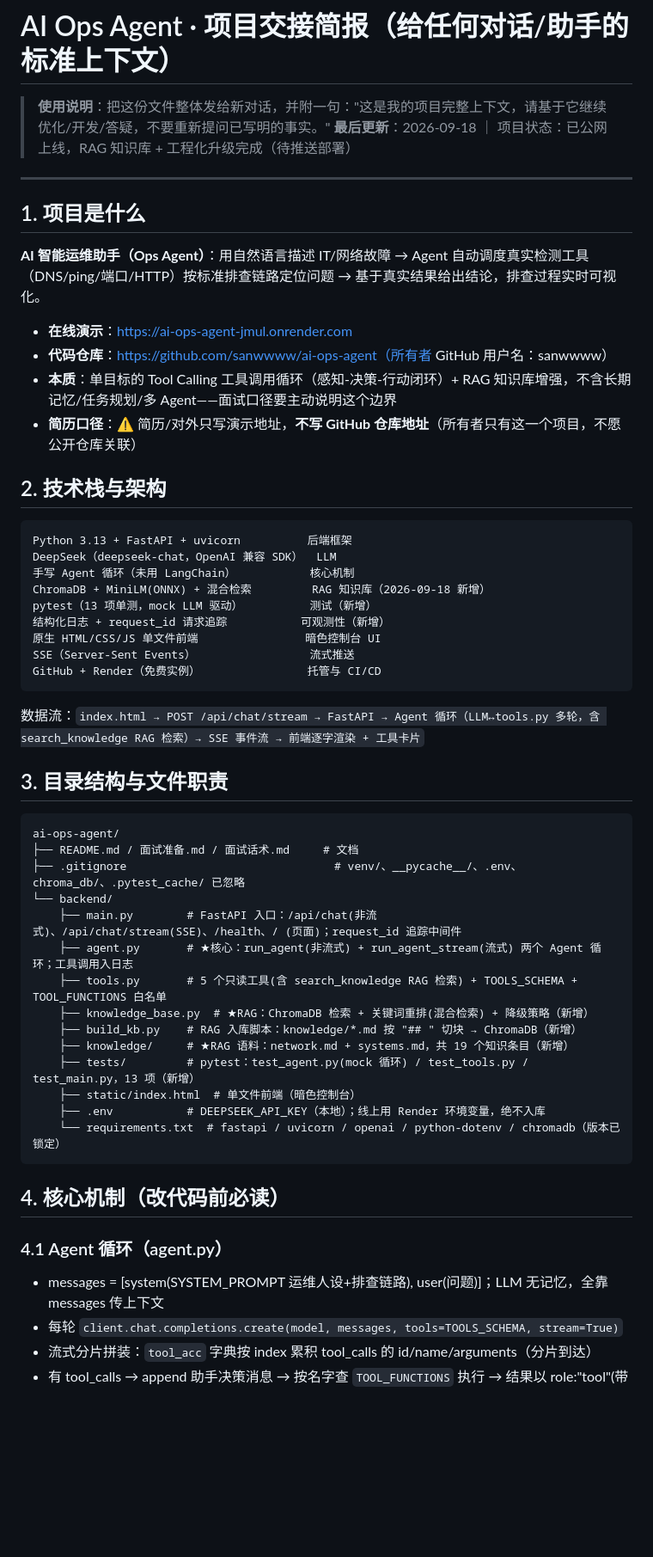
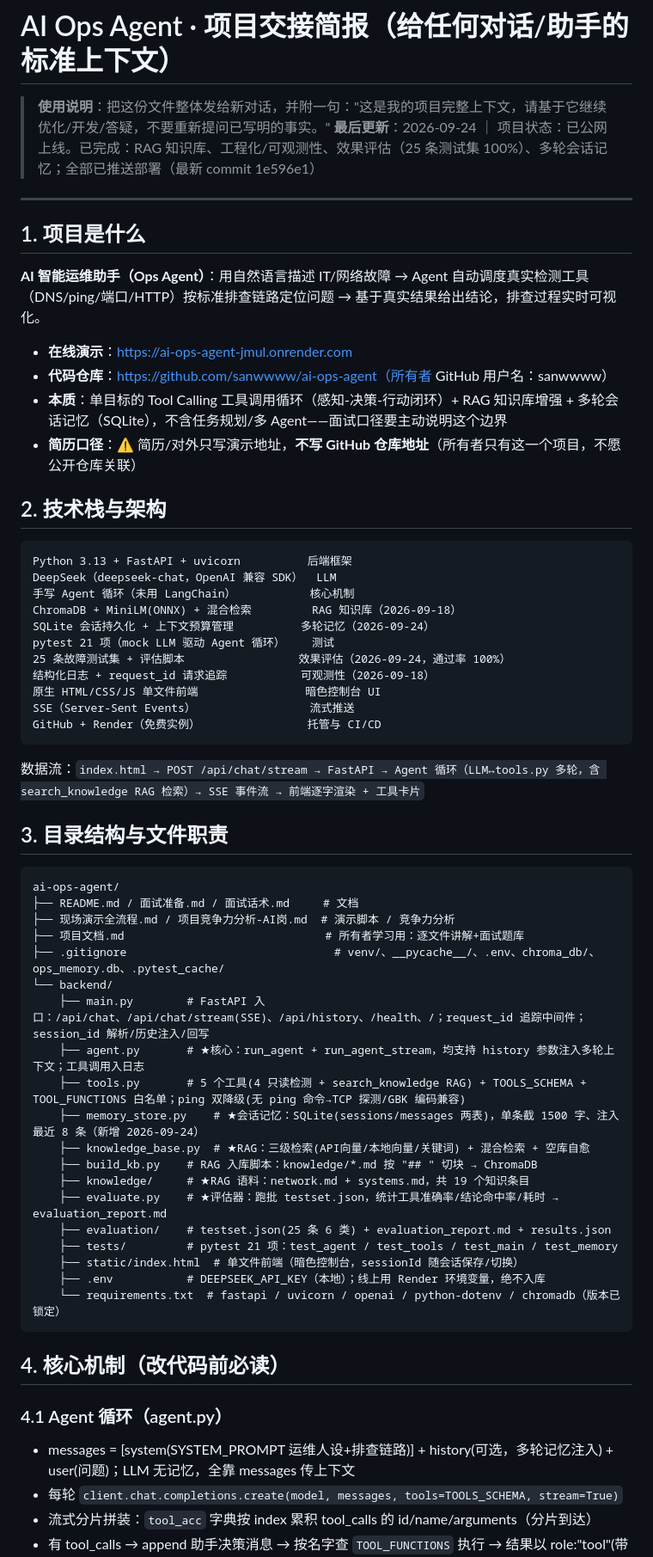
Before and after one commit to sanwwww/ai-ops-agent, a Markdown page: 项目交接简报.md, the part around one of its changes. Shown at 86% size. Rendered like a GitHub page; blank space fills up the shorter version.

Commit message:
新增项目文档（学习版：逐文件讲解+概念课堂+分层面试题库）；交接简报同步至 2026-09-24 最新状态

````diff
--- a/项目交接简报.md
+++ b/项目交接简报.md
@@ -1,7 +1,7 @@
 # AI Ops Agent · 项目交接简报（给任何对话/助手的标准上下文）
 
 > **使用说明**：把这份文件整体发给新对话，并附一句："这是我的项目完整上下文，请基于它继续优化/开发/答疑，不要重新提问已写明的事实。"
-> **最后更新**：2026-09-18 ｜ 项目状态：已公网上线，RAG 知识库 + 工程化升级完成（待推送部署）
+> **最后更新**：2026-09-24 ｜ 项目状态：已公网上线。已完成：RAG 知识库、工程化/可观测性、效果评估（25 条测试集 100%）、多轮会话记忆；全部已推送部署（最新 commit 1e596e1）
 
 ---
 
@@ -11,7 +11,7 @@
 
 - **在线演示**：https://ai-ops-agent-jmul.onrender.com
 - **代码仓库**：https://github.com/sanwwww/ai-ops-agent（所有者 GitHub 用户名：sanwwww）
-- **本质**：单目标的 Tool Calling 工具调用循环（感知-决策-行动闭环）+ RAG 知识库增强，不含长期记忆/任务规划/多 Agent——面试口径要主动说明这个边界
+- **本质**：单目标的 Tool Calling 工具调用循环（感知-决策-行动闭环）+ RAG 知识库增强 + 多轮会话记忆（SQLite），不含任务规划/多 Agent——面试口径要主动说明这个边界
 - **简历口径**：⚠️ 简历/对外只写演示地址，**不写 GitHub 仓库地址**（所有者只有这一个项目，不愿公开仓库关联）
 
 ## 2. 技术栈与架构
@@ -20,9 +20,11 @@
 Python 3.13 + FastAPI + uvicorn          后端框架
 DeepSeek（deepseek-chat，OpenAI 兼容 SDK）  LLM
 手写 Agent 循环（未用 LangChain）           核心机制
-ChromaDB + MiniLM(ONNX) + 混合检索         RAG 知识库（2026-09-18 新增）
-pytest（13 项单测，mock LLM 驱动）          测试（新增）
-结构化日志 + request_id 请求追踪           可观测性（新增）
+ChromaDB + MiniLM(ONNX) + 混合检索         RAG 知识库（2026-09-18）
+SQLite 会话持久化 + 上下文预算管理          多轮记忆（2026-09-24）
+pytest 21 项（mock LLM 驱动 Agent 循环）    测试
+25 条故障测试集 + 评估脚本                 效果评估（2026-09-24，通过率 100%）
+结构化日志 + request_id 请求追踪           可观测性（2026-09-18）
 原生 HTML/CSS/JS 单文件前端                暗色控制台 UI
 SSE（Server-Sent Events）                 流式推送
 GitHub + Render（免费实例）                托管与 CI/CD
@@ -35,16 +37,21 @@ GitHub + Render（免费实例）                托管与 CI/CD
 ```
 ai-ops-agent/
 ├── README.md / 面试准备.md / 面试话术.md     # 文档
-├── .gitignore                               # venv/、__pycache__/、.env、chroma_db/、.pytest_cache/ 已忽略
+├── 现场演示全流程.md / 项目竞争力分析-AI岗.md  # 演示脚本 / 竞争力分析
+├── 项目文档.md                              # 所有者学习用：逐文件讲解+面试题库
+├── .gitignore                               # venv/、__pycache__/、.env、chroma_db/、ops_memory.db、.pytest_cache/
 └── backend/
-    ├── main.py        # FastAPI 入口：/api/chat(非流式)、/api/chat/stream(SSE)、/health、/ (页面)；request_id 追踪中间件
-    ├── agent.py       # ★核心：run_agent(非流式) + run_agent_stream(流式) 两个 Agent 循环；工具调用入日志
-    ├── tools.py       # 5 个只读工具(含 search_knowledge RAG 检索) + TOOLS_SCHEMA + TOOL_FUNCTIONS 白名单
-    ├── knowledge_base.py  # ★RAG：ChromaDB 检索 + 关键词重排(混合检索) + 降级策略（新增）
-    ├── build_kb.py    # RAG 入库脚本：knowledge/*.md 按 "## " 切块 → ChromaDB（新增）
-    ├── knowledge/     # ★RAG 语料：network.md + systems.md，共 19 个知识条目（新增）
-    ├── tests/         # pytest：test_agent.py(mock 循环) / test_tools.py / test_main.py，13 项（新增）
-    ├── static/index.html  # 单文件前端（暗色控制台）
+    ├── main.py        # FastAPI 入口：/api/chat、/api/chat/stream(SSE)、/api/history、/health、/；request_id 追踪中间件；session_id 解析/历史注入/回写
+    ├── agent.py       # ★核心：run_agent + run_agent_stream，均支持 history 参数注入多轮上下文；工具调用入日志
+    ├── tools.py       # 5 个工具(4 只读检测 + search_knowledge RAG) + TOOLS_SCHEMA + TOOL_FUNCTIONS 白名单；ping 双降级(无 ping 命令→TCP 探测/GBK 编码兼容)
+    ├── memory_store.py    # ★会话记忆：SQLite(sessions/messages 两表)，单条截 1500 字、注入最近 8 条（新增 2026-09-24）
+    ├── knowledge_base.py  # ★RAG：三级检索(API向量/本地向量/关键词) + 混合检索 + 空库自愈
+    ├── build_kb.py    # RAG 入库脚本：knowledge/*.md 按 "## " 切块 → ChromaDB
+    ├── knowledge/     # ★RAG 语料：network.md + systems.md，共 19 个知识条目
+    ├── evaluate.py    # ★评估器：跑批 testset.json，统计工具准确率/结论命中率/耗时 → evaluation_report.md
+    ├── evaluation/    # testset.json(25 条 6 类) + evaluation_report.md + results.json
+    ├── tests/         # pytest 21 项：test_agent / test_tools / test_main / test_memory
+    ├── static/index.html  # 单文件前端（暗色控制台，sessionId 随会话保存/切换）
     ├── .env           # DEEPSEEK_API_KEY（本地）；线上用 Render 环境变量，绝不入库
     └── requirements.txt  # fastapi / uvicorn / openai / python-dotenv / chromadb（版本已锁定）
 ```
@@ -52,7 +59,7 @@ ai-ops-agent/
 ## 4. 核心机制（改代码前必读）
 
 ### 4.1 Agent 循环（agent.py）
-- messages = [system(SYSTEM_PROMPT 运维人设+排查链路), user(问题)]；LLM 无记忆，全靠 messages 传上下文
+- messages = [system(SYSTEM_PROMPT 运维人设+排查链路)] + history(可选，多轮记忆注入) + user(问题)；LLM 无记忆，全靠 messages 传上下文
 - 每轮 `client.chat.completions.create(model, messages, tools=TOOLS_SCHEMA, stream=True)`
 - 流式分片拼装：`tool_acc` 字典按 index 累积 tool_calls 的 id/name/arguments（分片到达）
 - 有 tool_calls → append 助手决策消息 → 按名字查 `TOOL_FUNCTIONS` 执行 → 结果以 role:"tool"(带 tool_call_id) 写回 → continue 下一轮
````
Also changed, not shown: other parts of 项目交接简报.md (+14 -12 lines), 项目文档.md (added, +249 -0 lines).
